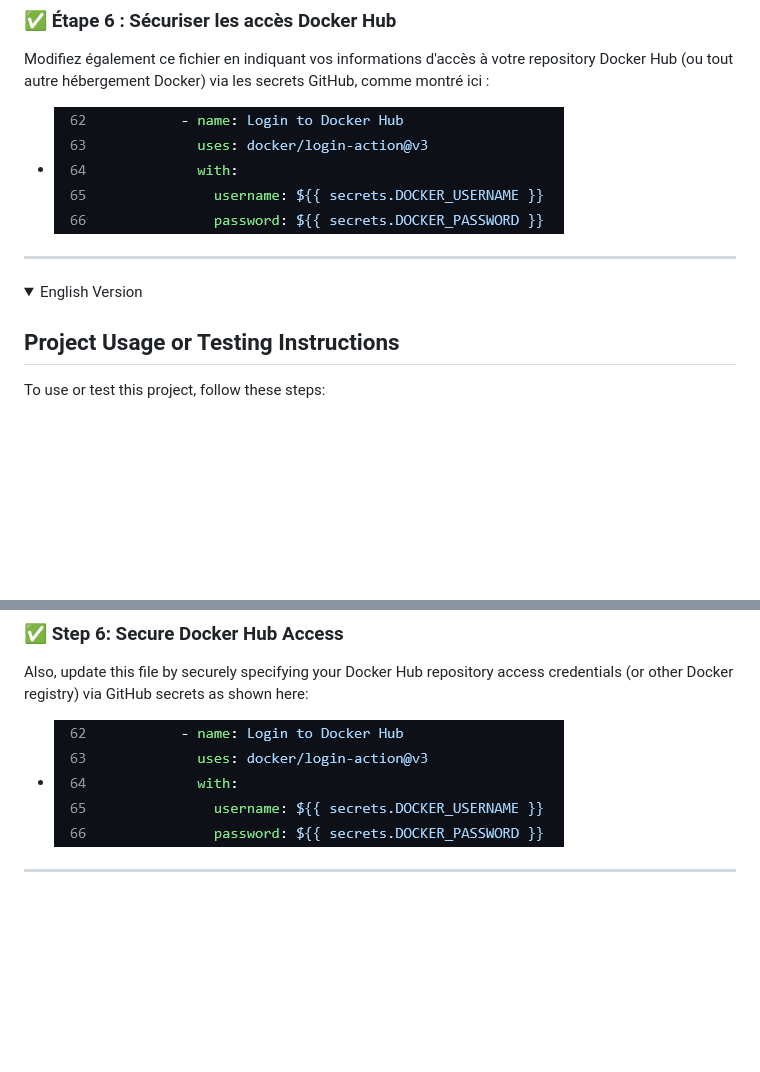
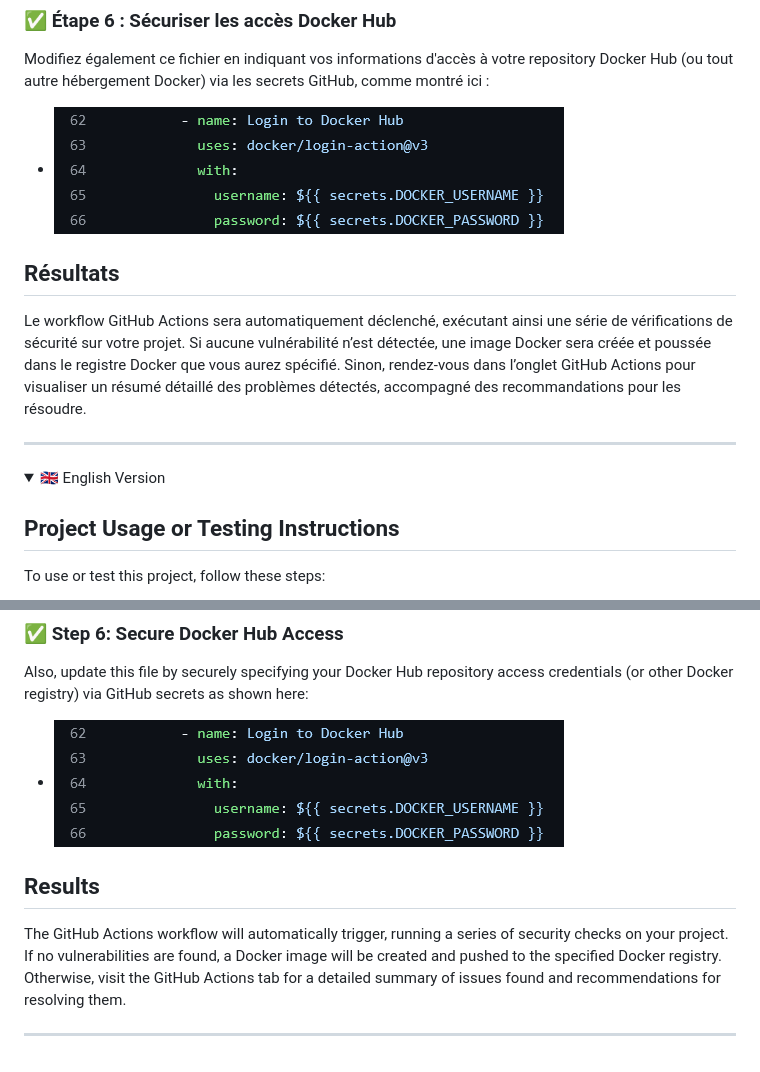
Before and after one commit to ridgit/create_secure_image, a Markdown page: README.md, 2 parts joined by grey strips. GitHub-like rendering; folded sections open; blank space fills up the shorter version.

```diff
--- a/README.md
+++ b/README.md
@@ -48,12 +48,16 @@ Modifiez également ce fichier en indiquant vos informations d'accès à votre r
 
 - ![Configuration Secrets](images/login.png)
 
+## Résultats
+
+Le workflow GitHub Actions sera automatiquement déclenché, exécutant ainsi une série de vérifications de sécurité sur votre projet. Si aucune vulnérabilité n’est détectée, une image Docker sera créée et poussée dans le registre Docker que vous aurez spécifié. Sinon, rendez-vous dans l’onglet GitHub Actions pour visualiser un résumé détaillé des problèmes détectés, accompagné des recommandations pour les résoudre.
+
 ---
 
 </details>
 
 <details>
-<summary> English Version</summary>
+<summary>🇬🇧 English Version</summary>
 
 ##  Project Usage or Testing Instructions
 
@@ -93,6 +97,10 @@ Also, update this file by securely specifying your Docker Hub repository access
 
 - ![Secrets Configuration](images/login.png)
 
+##  Results
+
+The GitHub Actions workflow will automatically trigger, running a series of security checks on your project. If no vulnerabilities are found, a Docker image will be created and pushed to the specified Docker registry. Otherwise, visit the GitHub Actions tab for a detailed summary of issues found and recommendations for resolving them.
+
 ---
 
 </details>
```
Also changed, not shown: other parts of README.md (+1 -1 lines).
